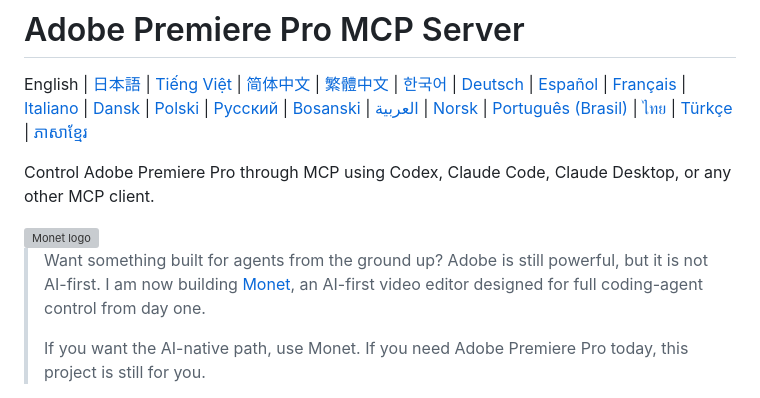
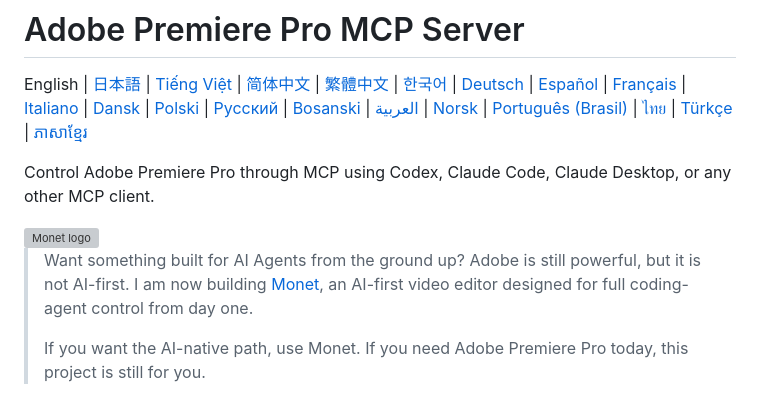
Before and after one commit to skrfilms/premiere-mcp, a Markdown page: README.md, the part around the change. GitHub-like rendering; grey boxes are pictures that could not be loaded.

Commit message:
Correct typo in README.md for AI Agents

```diff
--- a/README.md
+++ b/README.md
@@ -8,7 +8,7 @@ Control Adobe Premiere Pro through MCP using Codex, Claude Code, Claude Desktop,
   <img src="images/monet-logo.svg" width="88" height="88" alt="Monet logo" />
 </a>
 
-> Want something built for agents from the ground up? Adobe is still powerful, but it is not AI-first. I am now building [Monet](https://github.com/Monet-AI-Editor/Monet), an AI-first video editor designed for full coding-agent control from day one.
+> Want something built for AI Agents from the ground up? Adobe is still powerful, but it is not AI-first. I am now building [Monet](https://github.com/Monet-AI-Editor/Monet), an AI-first video editor designed for full coding-agent control from day one.
 >
 > If you want the AI-native path, use Monet. If you need Adobe Premiere Pro today, this project is still for you.
 
```
